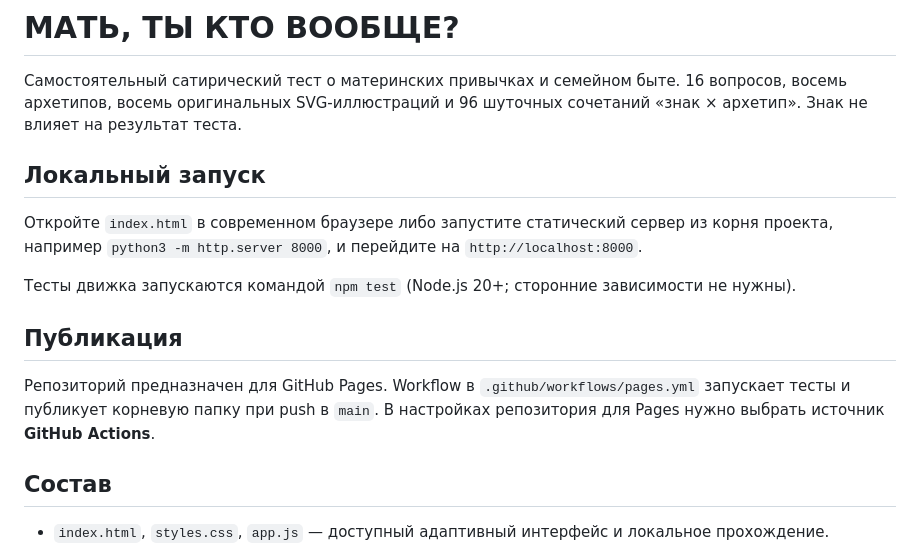
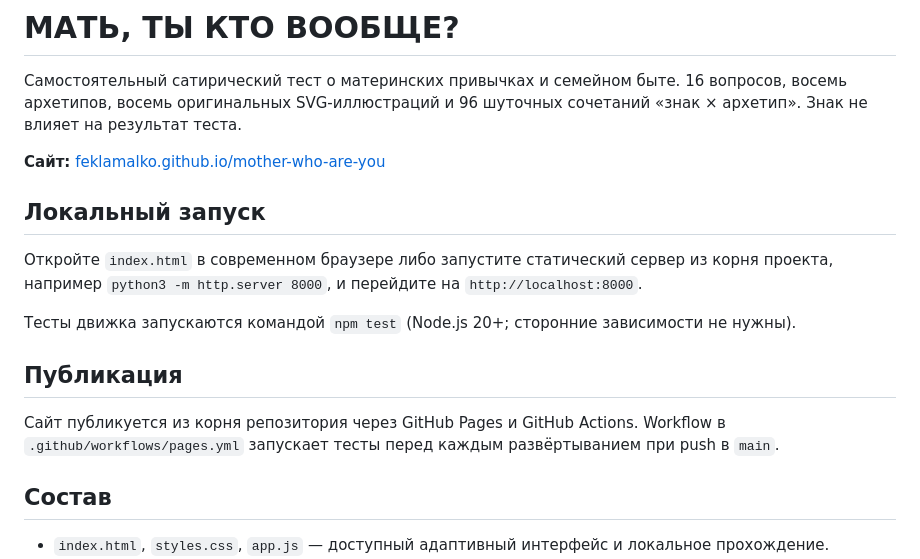
Before and after one commit to FeklaMalko/mother-who-are-you, a Markdown page: README.md, the part around the change. Rendered like a GitHub page.

Commit message:
Document live Pages site

```diff
--- a/README.md
+++ b/README.md
@@ -1,6 +1,8 @@
 # МАТЬ, ТЫ КТО ВООБЩЕ?
 
 Самостоятельный сатирический тест о материнских привычках и семейном быте. 16 вопросов, восемь архетипов, восемь оригинальных SVG-иллюстраций и 96 шуточных сочетаний «знак × архетип». Знак не влияет на результат теста.
+
+**Сайт:** [feklamalko.github.io/mother-who-are-you](https://feklamalko.github.io/mother-who-are-you/)
 
 ## Локальный запуск
 
@@ -10,7 +12,7 @@
 
 ## Публикация
 
-Репозиторий предназначен для GitHub Pages. Workflow в `.github/workflows/pages.yml` запускает тесты и публикует корневую папку при push в `main`. В настройках репозитория для Pages нужно выбрать источник **GitHub Actions**.
+Сайт публикуется из корня репозитория через GitHub Pages и GitHub Actions. Workflow в `.github/workflows/pages.yml` запускает тесты перед каждым развёртыванием при push в `main`.
 
 ## Состав
 
```
